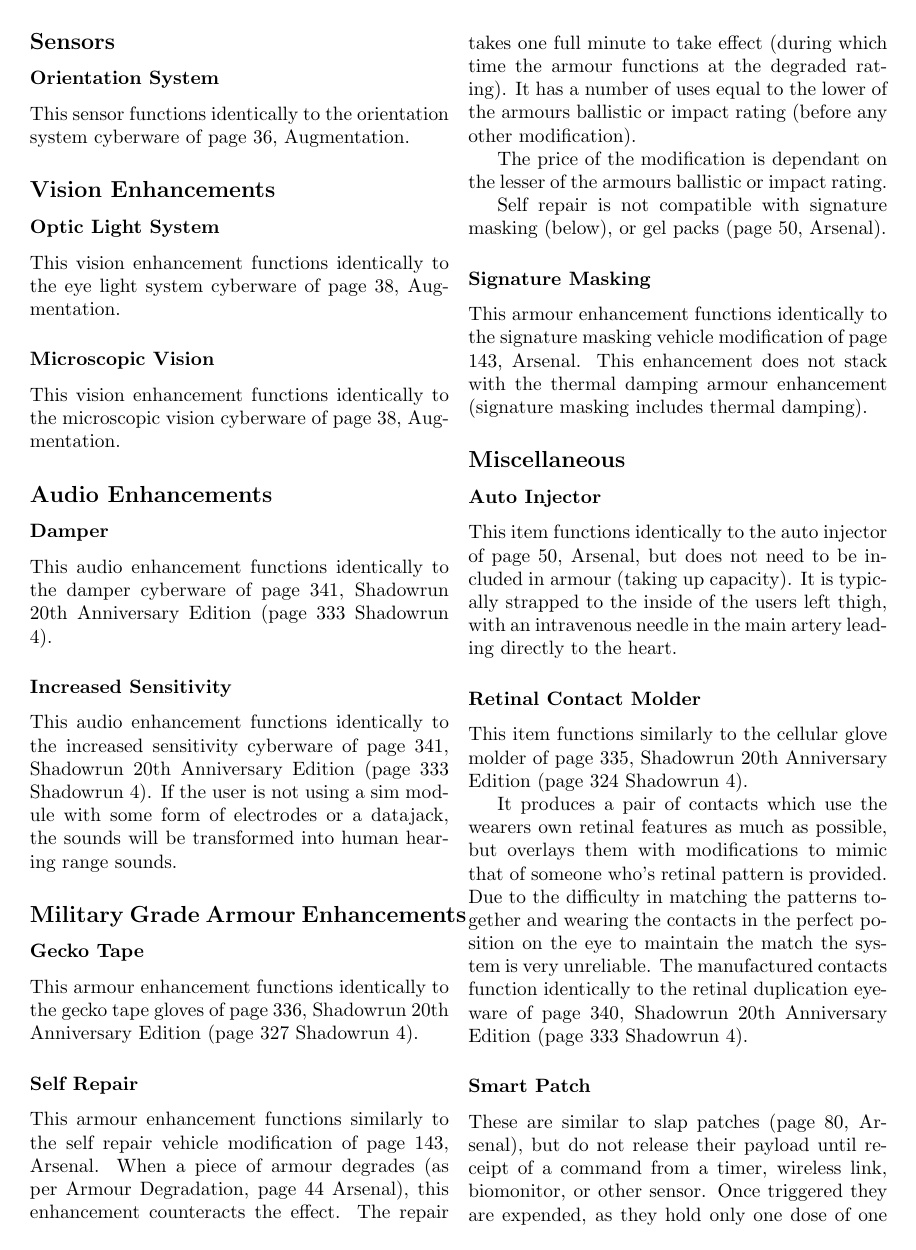
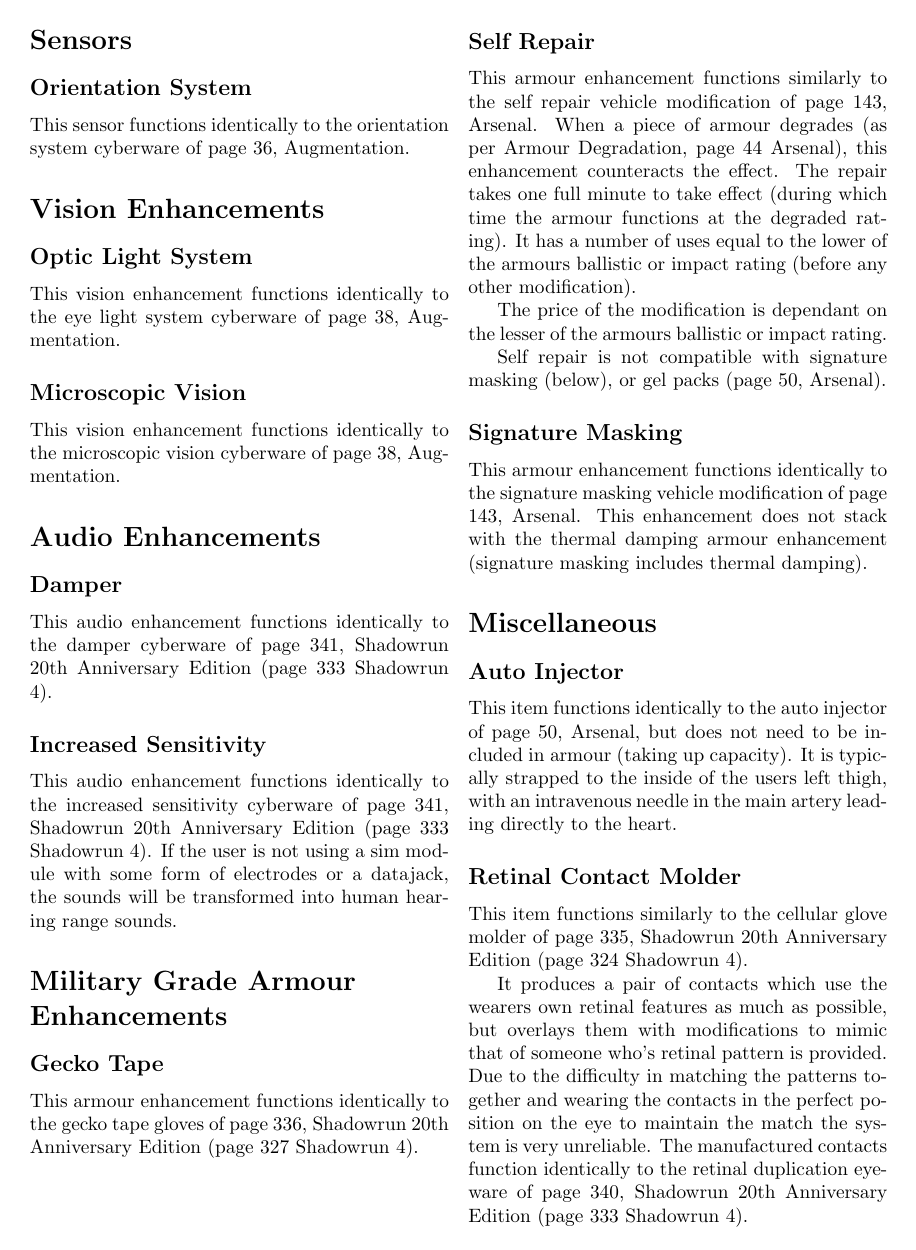
Before and after one commit to geemoo/Shadowrun, a LaTeX document (options/gear.tex): page 1 of 3. Compiled offline with pdfLaTeX.

Commit message:
Options: Gear: Moved many (sub)sections up a level for formating.

```diff
--- a/options/gear.tex
+++ b/options/gear.tex
@@ -19,40 +19,40 @@
 
 \twocolumn
 
-\subsection*{Sensors}
+\section*{Sensors}
 
-\subsubsection*{Orientation System}
+\subsection*{Orientation System}
 
 
 This sensor functions identically to the orientation system cyberware of page 36, Augmentation.
 
-\subsection*{Vision Enhancements}
+\section*{Vision Enhancements}
 
-\subsubsection*{Optic Light System}
+\subsection*{Optic Light System}
 
 This vision enhancement functions identically to the eye light system cyberware of page 38, Augmentation.
 
-\subsubsection*{Microscopic Vision}
+\subsection*{Microscopic Vision}
 
 This vision enhancement functions identically to the microscopic vision cyberware of page 38, Augmentation.
 
-\subsection*{Audio Enhancements}
+\section*{Audio Enhancements}
 
-\subsubsection*{Damper}
+\subsection*{Damper}
 
 This audio enhancement functions identically to the damper cyberware of page 341, Shadowrun 20th Anniversary Edition (page 333 Shadowrun 4).
 
-\subsubsection*{Increased Sensitivity}
+\subsection*{Increased Sensitivity}
 
 This audio enhancement functions identically to the increased sensitivity cyberware of page 341, Shadowrun 20th Anniversary Edition (page 333 Shadowrun 4).  If the user is not using a sim module with some form of electrodes or a datajack, the sounds will be transformed into human hearing range sounds.
 
-\subsection*{Military Grade Armour Enhancements}
+\section*{Military Grade Armour \newline Enhancements}
 
-\subsubsection*{Gecko Tape}
+\subsection*{Gecko Tape}
 
 This armour enhancement functions identically to the gecko tape gloves of page 336, Shadowrun 20th Anniversary Edition (page 327 Shadowrun 4).
 
-\subsubsection*{Self Repair}
+\subsection*{Self Repair}
 
 This armour enhancement functions similarly to the self repair vehicle modification of page 143, Arsenal.  When a piece of armour degrades (as per Armour Degradation, page 44 Arsenal), this enhancement counteracts the effect.  The repair takes one full minute to take effect (during which time the armour functions at the degraded rating).  It has a number of uses equal to the lower of the armours ballistic or impact rating (before any other modification).
 
```
Also changed, not shown: options/gear.tex (24 more changed lines).
